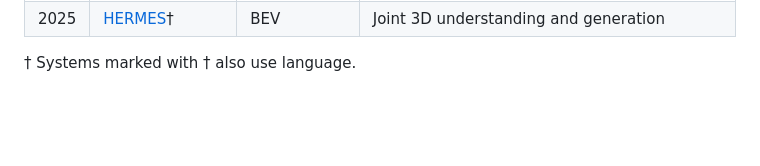
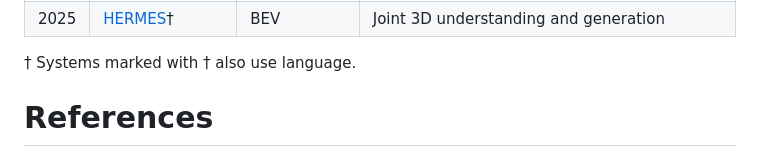
Before and after one commit to DebatableMiracle/VLA_survey, a Markdown page: README.md, the part around the change. GitHub-like rendering; blank space fills up the shorter version.

```diff
--- a/README.md
+++ b/README.md
@@ -53,3 +53,5 @@ A supporting repository for the VLA survey around autonomous driving!
 | 2025 | [HERMES](https://github.com/lmd0311/hermes)† | BEV | Joint 3D understanding and generation |
 
 † Systems marked with † also use language.
+
+# References
```
